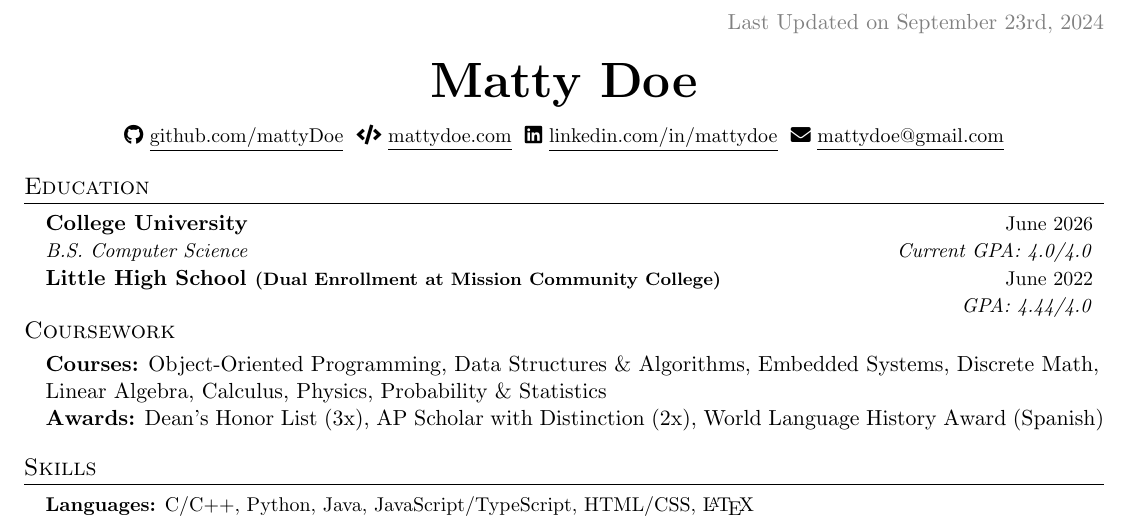
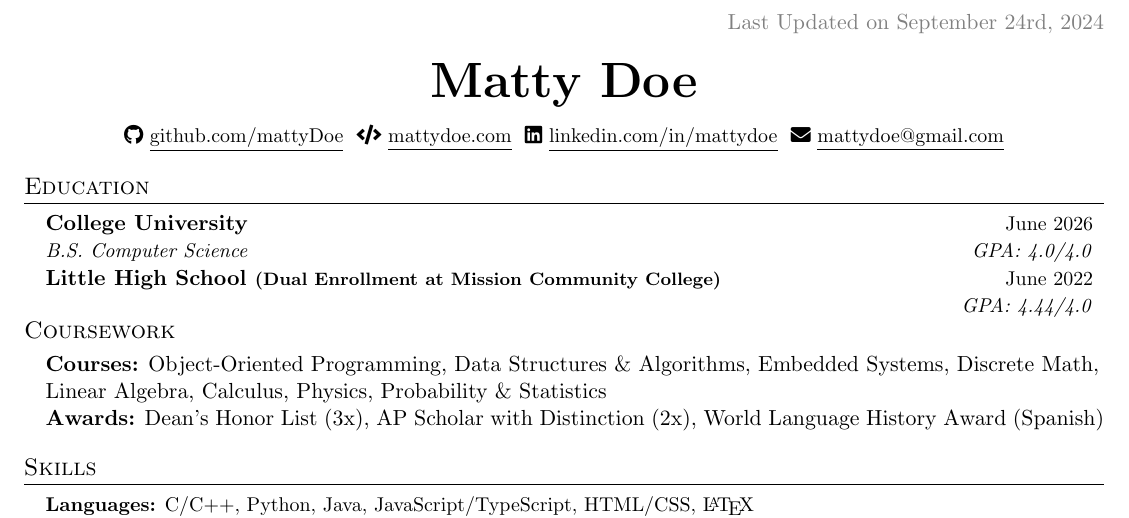
Before and after one commit to mattyHerzig/mattys_resume, a LaTeX CV (Matty's Resume.tex): part of the page, cut so that both start at the same text. Compiled offline with pdfLaTeX.

Commit message:
improve .tex file

```diff
--- a/Matty's Resume.tex
+++ b/Matty's Resume.tex
@@ -37,11 +37,11 @@
 \renewcommand{\headrulewidth}{0pt}
 \renewcommand{\footrulewidth}{0pt}
 
-% Adjust margins
+% Set margins
 \addtolength{\oddsidemargin}{-0.5in}
 \addtolength{\evensidemargin}{-0.5in}
-\addtolength{\textwidth}{1in}
-\addtolength{\topmargin}{-1in} % Default was -.5in
+\addtolength{\textwidth}{1.0in}
+\addtolength{\topmargin}{-1.0in} % Default was -0.5in
 \addtolength{\textheight}{1.0in}
 
 \urlstyle{same}
@@ -107,10 +107,9 @@
 
 % -------------------- HEADING--------------------
 \begin{flushright}
-  % \vspace{-4pt}
   \color{gray}
   \item
-  Last Updated on September 23rd, 2024
+  Last Updated on September 24rd, 2024
 \end{flushright}
 
 \vspace{-5pt}
@@ -136,7 +133,7 @@
 
     \resumeSubheading
       {College University}{June 2026}
-      {B.S. Computer Science}{Current GPA: 4.0/4.0}
+      {B.S. Computer Science}{GPA: 4.0/4.0}
 
     \resumeSubheading
       {Little High School \footnotesize{(Dual Enrollment at Mission Community College)}}{June 2022}
```
Also changed, not shown: Matty's Resume.tex (8 more changed lines).
